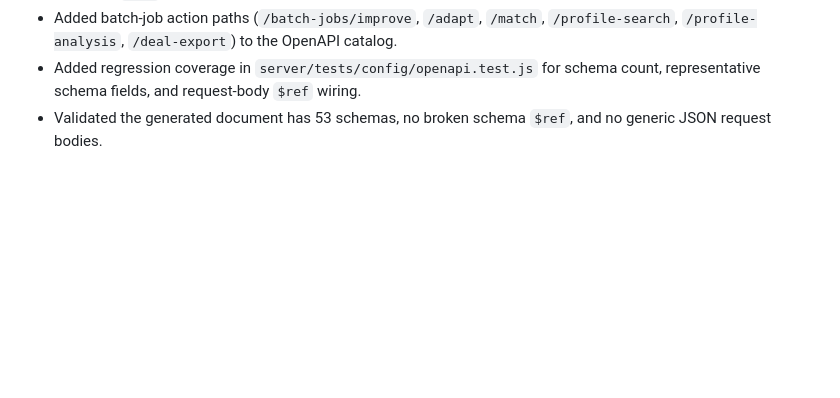
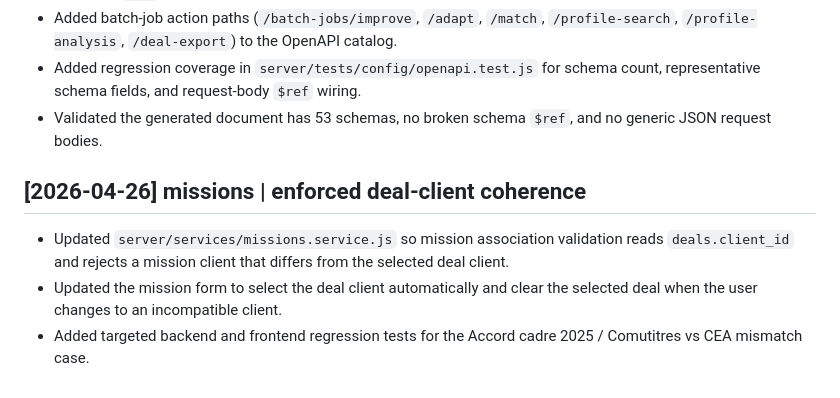
Before and after one commit to Sky273/ObsidianResumeConverter, a Markdown page: log.md, the part around the change. GitHub-like rendering; blank space fills up the shorter version.

Commit message:
Document mission deal client coherence

```diff
--- a/log.md
+++ b/log.md
@@ -2043,3 +2043,9 @@
 - Added batch-job action paths (`/batch-jobs/improve`, `/adapt`, `/match`, `/profile-search`, `/profile-analysis`, `/deal-export`) to the OpenAPI catalog.
 - Added regression coverage in `server/tests/config/openapi.test.js` for schema count, representative schema fields, and request-body `$ref` wiring.
 - Validated the generated document has 53 schemas, no broken schema `$ref`, and no generic JSON request bodies.
+
+## [2026-04-26] missions | enforced deal-client coherence
+
+- Updated `server/services/missions.service.js` so mission association validation reads `deals.client_id` and rejects a mission client that differs from the selected deal client.
+- Updated the mission form to select the deal client automatically and clear the selected deal when the user changes to an incompatible client.
+- Added targeted backend and frontend regression tests for the Accord cadre 2025 / Comutitres vs CEA mismatch case.
```
Also changed, not shown: topics/Clients Deals Missions Pipeline.md (+1 -0 lines).
